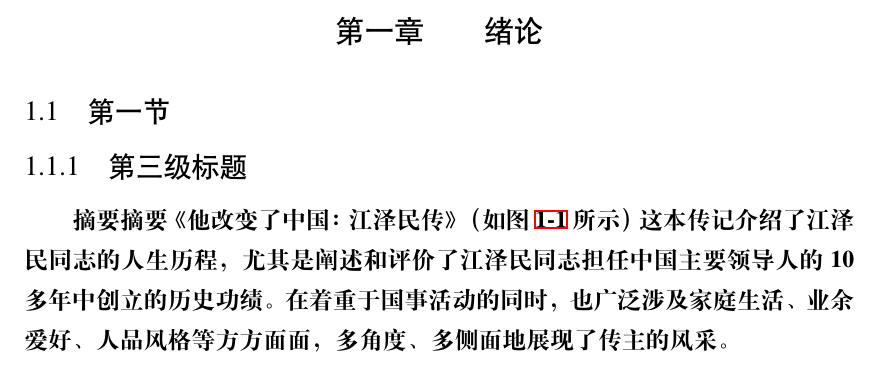
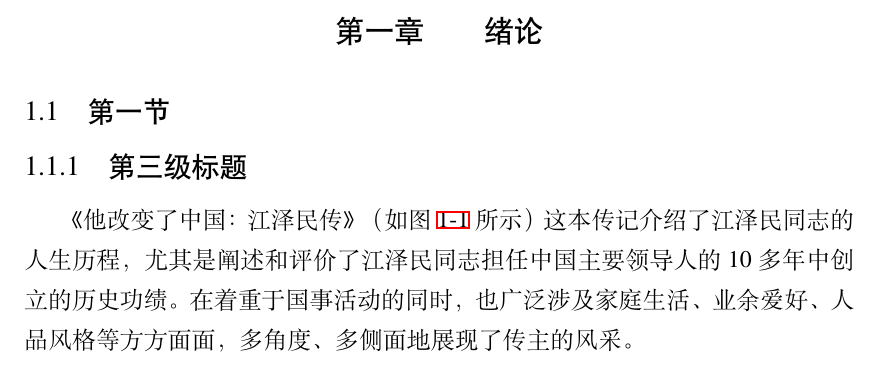
Before and after one commit to HeliosZhao/TJU-Thesis-2020, a LaTeX thesis (TJU-thesis-template-2020/main.tex, which reads TJU-thesis-template-2020/include/body.tex): part of page 6 of 13, cut so that both start at the same text. Compiled offline with XeLaTeX; a missing font is replaced by an installed copy or a similar font.

Commit message:
Update body.tex

```diff
--- a/TJU-thesis-template-2020/include/body.tex
+++ b/TJU-thesis-template-2020/include/body.tex
@@ -3,7 +3,6 @@
 \chapter{绪论}
 \section{第一节}
 \subsection{第三级标题}
-\bfseries{摘要}摘要
 《他改变了中国：江泽民传》（如图~\ref{book}~所示）这本传记介绍了江泽民同志的人生历程，尤其是阐述和评价了江泽民同志担任中国主要领导人的10多年中创立的历史功绩。在着重于国事活动的同时，也广泛涉及家庭生活、业余爱好、人品风格等方方面面，多角度、多侧面地展现了传主的风采。
 
 	\begin{figure}[htbp!]
```
